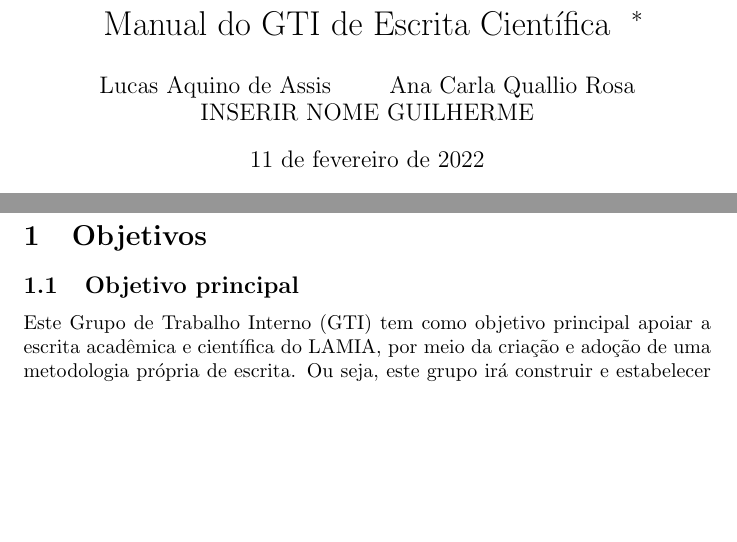
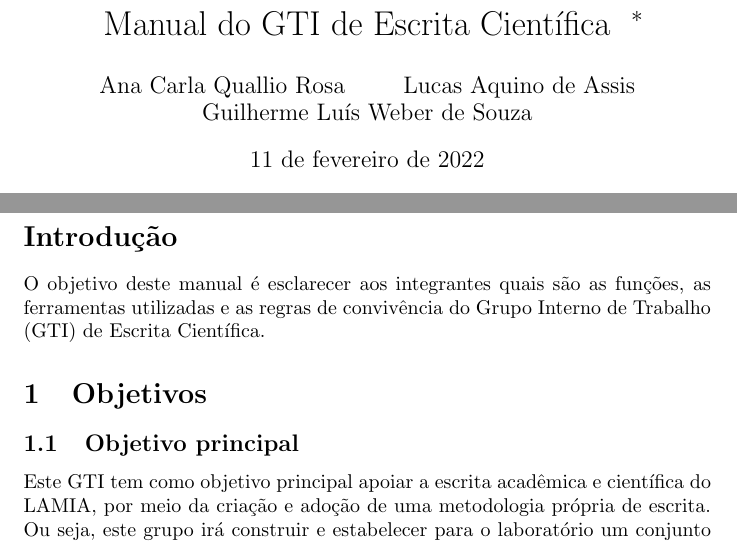
Before and after one commit to GreyGoldFish/LAMIA-GTI-Escrita-Cientifica, a LaTeX document (Manual do GTI/manual_do_gti.tex): two parts of pages 1 and 2 of 3 before the commit and two parts of pages 1 and 3 of 4 after it, joined at a grey line, cut so that both start at the same text, the shorter picture padded with empty space. Compiled offline with pdfLaTeX.

Commit message:
Deixar o layout mais organizado

```diff
--- a/Manual do GTI/manual_do_gti.tex
+++ b/Manual do GTI/manual_do_gti.tex
@@ -1,20 +1,20 @@
 \documentclass{article}
 \usepackage[utf8]{inputenc}
 \usepackage[portuguese]{babel}
+\usepackage{titletoc}
 
 \title{Manual do GTI de Escrita Científica
 	\author{
+		Ana Carla Quallio Rosa
+		\and
 		Lucas Aquino de Assis
 		\and
-		Ana Carla Quallio Rosa
-		\and
-		INSERIR NOME GUILHERME
+		Guilherme Luís Weber de Souza
 	}
 	\thanks{Grupo de Trabalho criado pelo Laboratório de Aprendizado de Máquina e Imagens Aplicados à Indústria (LAMIA)}
 }
 
 \begin{document}
-
 \begin{titlepage}
 \maketitle
 \end{titlepage}
@@ -22,8 +22,11 @@
 \tableofcontents
+\newpage
+\section*{Introdução}
+O objetivo deste manual é esclarecer aos integrantes quais são as funções, as ferramentas utilizadas e as regras de convivência do Grupo Interno de Trabalho (GTI) de Escrita Científica.
 
 \section{Objetivos}
 \subsection{Objetivo principal}
-Este Grupo de Trabalho Interno (GTI) tem como objetivo principal apoiar a escrita acadêmica e científica do LAMIA, por meio da criação e adoção de uma metodologia própria de escrita. Ou seja, este grupo irá construir e estabelecer para o laboratório um conjunto de práticas, as quais irão auxiliar os integrantes a escreverem seus trabalhos, padronizando estruturas e indicando possíveis abordagens.
+Este GTI tem como objetivo principal apoiar a escrita acadêmica e científica do LAMIA, por meio da criação e adoção de uma metodologia própria de escrita. Ou seja, este grupo irá construir e estabelecer para o laboratório um conjunto de práticas, as quais irão auxiliar os integrantes a escreverem seus trabalhos, padronizando estruturas e indicando possíveis abordagens.
 
 \subsection{Funções específicas}
 \begin{itemize}
```
Also changed, not shown: Manual do GTI/manual_do_gti.pdf, Manual do GTI/manual_do_gti.tex (2 more changed lines), 4 other files.
